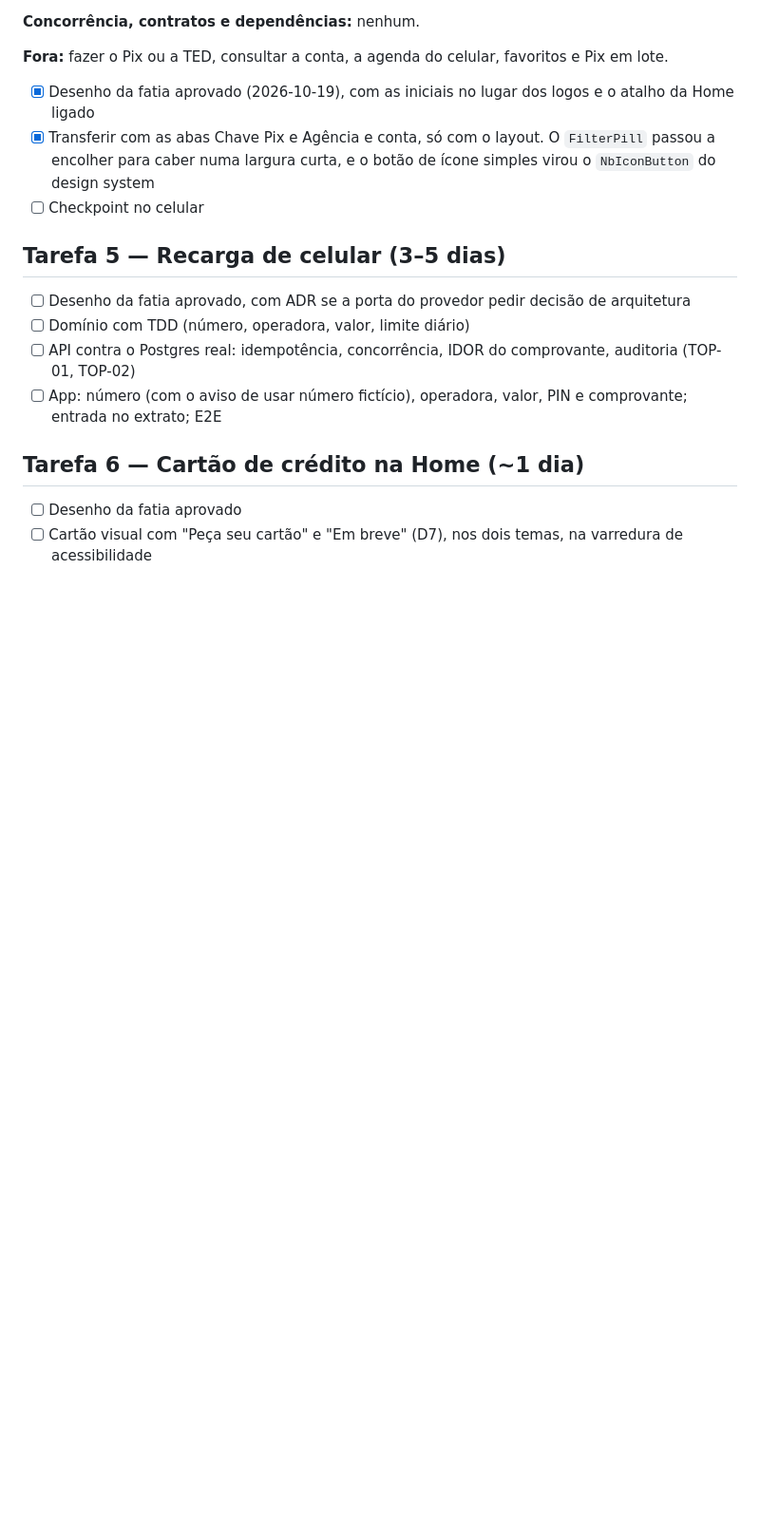
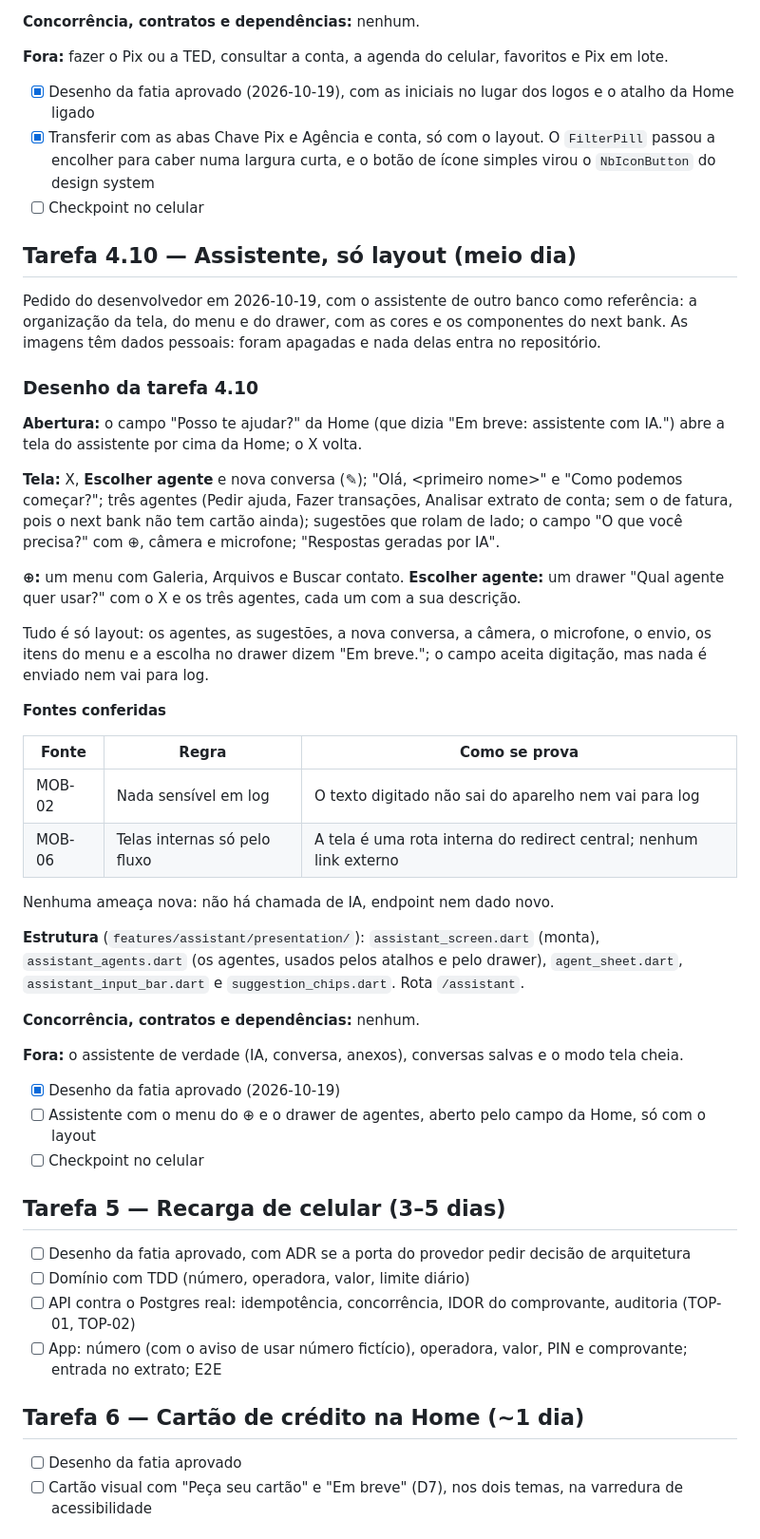
Before and after one commit to renatomf/next-bank, a Markdown page: docs/plans/v1.1.0-produtos-do-dia-a-dia.md, the part around the change. Shown at 95% size. Rendered like a GitHub page; blank space fills up the shorter version.

Commit message:
docs: design the assistant screens, layout only
Task 4.10 of v1.1.0, asked by the developer: the Home's help field opens
an assistant screen with three agents, a menu on the plus and a sheet to
choose the agent; every action says it is coming. No new threat: no AI
call, endpoint or data, and nothing typed is sent or logged.

Co-Authored-By: Claude Opus 5.5 <noreply@anthropic.com>

```diff
--- a/docs/plans/v1.1.0-produtos-do-dia-a-dia.md
+++ b/docs/plans/v1.1.0-produtos-do-dia-a-dia.md
@@ -706,6 +706,39 @@ Nenhuma ameaça nova: a tela não tem endpoint nem transação.
 - [x] Transferir com as abas Chave Pix e Agência e conta, só com o layout. O `FilterPill` passou a encolher para caber numa largura curta, e o botão de ícone simples virou o `NbIconButton` do design system
 - [ ] Checkpoint no celular
 
+## Tarefa 4.10 — Assistente, só layout (meio dia)
+
+Pedido do desenvolvedor em 2026-10-19, com o assistente de outro banco como referência: a organização da tela, do menu e do drawer, com as cores e os componentes do next bank. As imagens têm dados pessoais: foram apagadas e nada delas entra no repositório.
+
+### Desenho da tarefa 4.10
+
+**Abertura:** o campo "Posso te ajudar?" da Home (que dizia "Em breve: assistente com IA.") abre a tela do assistente por cima da Home; o X volta.
+
+**Tela:** X, **Escolher agente** e nova conversa (✎); "Olá, \<primeiro nome\>" e "Como podemos começar?"; três agentes (Pedir ajuda, Fazer transações, Analisar extrato de conta; sem o de fatura, pois o next bank não tem cartão ainda); sugestões que rolam de lado; o campo "O que você precisa?" com ⊕, câmera e microfone; "Respostas geradas por IA".
+
+**⊕:** um menu com Galeria, Arquivos e Buscar contato. **Escolher agente:** um drawer "Qual agente quer usar?" com o X e os três agentes, cada um com a sua descrição.
+
+Tudo é só layout: os agentes, as sugestões, a nova conversa, a câmera, o microfone, o envio, os itens do menu e a escolha no drawer dizem "Em breve."; o campo aceita digitação, mas nada é enviado nem vai para log.
+
+**Fontes conferidas**
+
+| Fonte | Regra | Como se prova |
+|---|---|---|
+| MOB-02 | Nada sensível em log | O texto digitado não sai do aparelho nem vai para log |
+| MOB-06 | Telas internas só pelo fluxo | A tela é uma rota interna do redirect central; nenhum link externo |
+
+Nenhuma ameaça nova: não há chamada de IA, endpoint nem dado novo.
+
+**Estrutura** (`features/assistant/presentation/`): `assistant_screen.dart` (monta), `assistant_agents.dart` (os agentes, usados pelos atalhos e pelo drawer), `agent_sheet.dart`, `assistant_input_bar.dart` e `suggestion_chips.dart`. Rota `/assistant`.
+
+**Concorrência, contratos e dependências:** nenhum.
+
+**Fora:** o assistente de verdade (IA, conversa, anexos), conversas salvas e o modo tela cheia.
+
+- [x] Desenho da fatia aprovado (2026-10-19)
+- [ ] Assistente com o menu do ⊕ e o drawer de agentes, aberto pelo campo da Home, só com o layout
+- [ ] Checkpoint no celular
+
 ## Tarefa 5 — Recarga de celular (3–5 dias)
 - [ ] Desenho da fatia aprovado, com ADR se a porta do provedor pedir decisão de arquitetura
 - [ ] Domínio com TDD (número, operadora, valor, limite diário)
```
